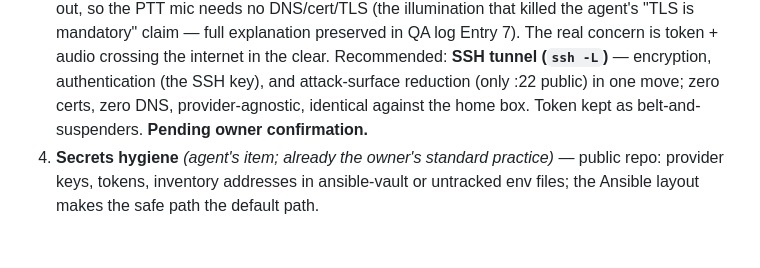
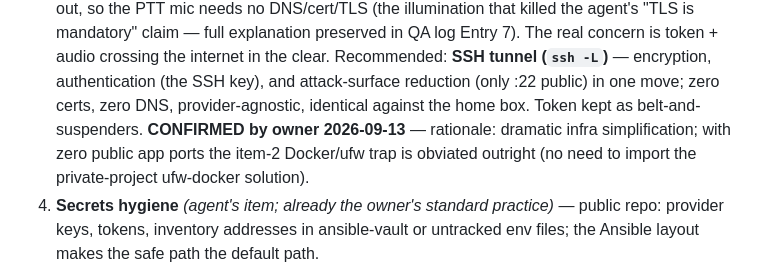
Before and after one commit to alfre2v/zombie-radio, a Markdown page: docs/discussions/2026-09-13-product-definition-brainstorm.md, the part around the change. Drawn GitHub-style; blank space fills up the shorter version.

```diff
--- a/docs/discussions/2026-09-13-product-definition-brainstorm.md
+++ b/docs/discussions/2026-09-13-product-definition-brainstorm.md
@@ -821,7 +821,11 @@ nothing heroic.
    authentication (the SSH key), and attack-surface reduction
    (only :22 public) in one move; zero certs, zero DNS,
    provider-agnostic, identical against the home box. Token
-   kept as belt-and-suspenders. **Pending owner confirmation.**
+   kept as belt-and-suspenders. **CONFIRMED by owner
+   2026-09-13** — rationale: dramatic infra simplification;
+   with zero public app ports the item-2 Docker/ufw trap is
+   obviated outright (no need to import the private-project
+   ufw-docker solution).
 4. **Secrets hygiene** *(agent's item; already the owner's
    standard practice)* — public repo: provider keys, tokens,
    inventory addresses in ansible-vault or untracked env files;
```
Also changed, not shown: docs/discussions/2026-09-13-cloud-gpu-provider-survey.md (+31 -0 lines), docs/specs/product-definition.md (+15 -8 lines).
